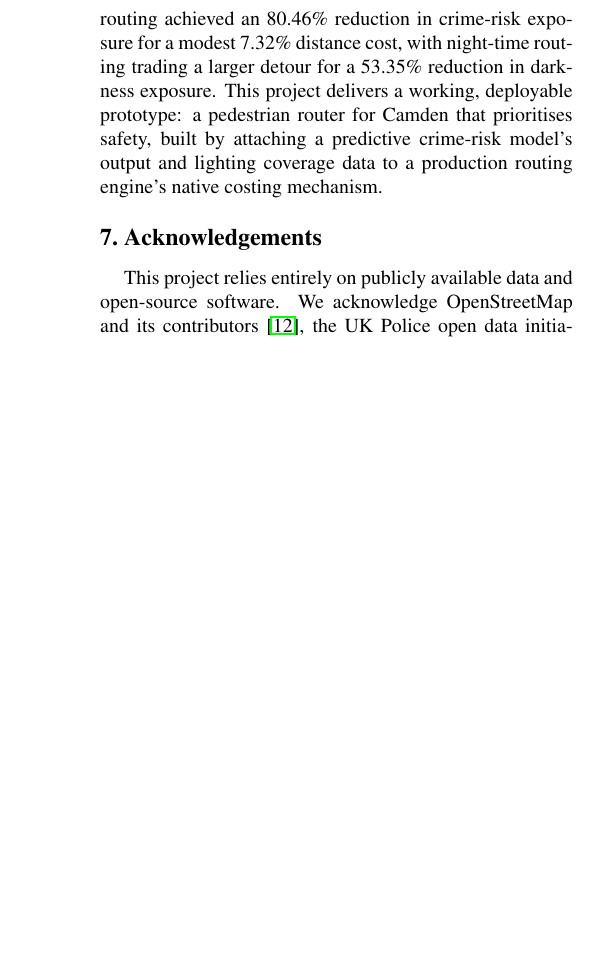
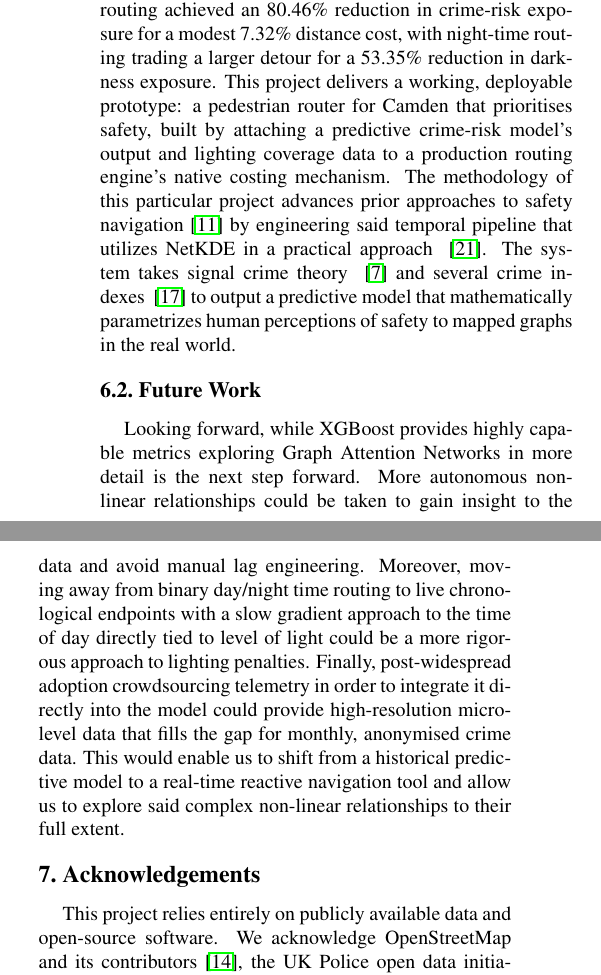
Before and after one commit to djshaf/NightRunner, a LaTeX paper (report-latex/report.tex): part of one column of page 6 of 8 before the commit and two parts of the columns of page 6 of 8 after it, the two joined at a grey line, cut so that both start at the same text, the shorter picture padded with empty space. Compiled offline with pdfLaTeX.

Commit message:
future works
added

```diff
--- a/report-latex/report.tex
+++ b/report-latex/report.tex
@@ -298,7 +298,12 @@ A ``recommended route'' selection was also implemented on top of the three route
 
 \section{Conclusions}
 
-Against the project proposal's goal of a data-driven, deployable safety router, the evaluation shows the system does more than passively score routes. 98.5\% of simulated journeys actively diverged from the shortest path, and daytime routing achieved an 80.46\% reduction in crime-risk exposure for a modest 7.32\% distance cost, with night-time routing trading a larger detour for a 53.35\% reduction in darkness exposure. This project delivers a working, deployable prototype: a pedestrian router for Camden that prioritises safety, built by attaching a predictive crime-risk model's output and lighting coverage data to a production routing engine's native costing mechanism.
+\subsection{Goals \& Previous Work}
+Against the project proposal's goal of a data-driven, deployable safety router, the evaluation shows the system does more than passively score routes. 98.5\% of simulated journeys actively diverged from the shortest path, and daytime routing achieved an 80.46\% reduction in crime-risk exposure for a modest 7.32\% distance cost, with night-time routing trading a larger detour for a 53.35\% reduction in darkness exposure. This project delivers a working, deployable prototype: a pedestrian router for Camden that prioritises safety, built by attaching a predictive crime-risk model's output and lighting coverage data to a production routing engine's native costing mechanism. The methodology of this particular project advances prior approaches to safety navigation~\cite{Novack2018} by engineering said temporal pipeline that utilizes NetKDE in a practical approach ~\cite{Wu2022}. The system takes signal crime theory ~\cite{Innes2004} and several crime indexes ~\cite{Sherman2016} to output a predictive model that mathematically parametrizes human perceptions of safety to mapped graphs in the real world.
+
+\subsection{Future Work}
+
+Looking forward, while XGBoost provides highly capable metrics exploring Graph Attention Networks in more detail is the next step forward. More autonomous non-linear relationships could be taken to gain insight to the data and avoid manual lag engineering. Moreover, moving away from binary day/night time routing to live chronological endpoints with a slow gradient approach to the time of day directly tied to level of light could be a more rigorous approach to lighting penalties. Finally, post-widespread adoption crowdsourcing telemetry in order to integrate it directly into the model could provide high-resolution micro-level data that fills the gap for monthly, anonymised crime data. This would enable us to shift from a historical predictive model to a real-time reactive navigation tool and allow us to explore said complex non-linear relationships to their full extent.
 
 \section{Acknowledgements}
 
```
